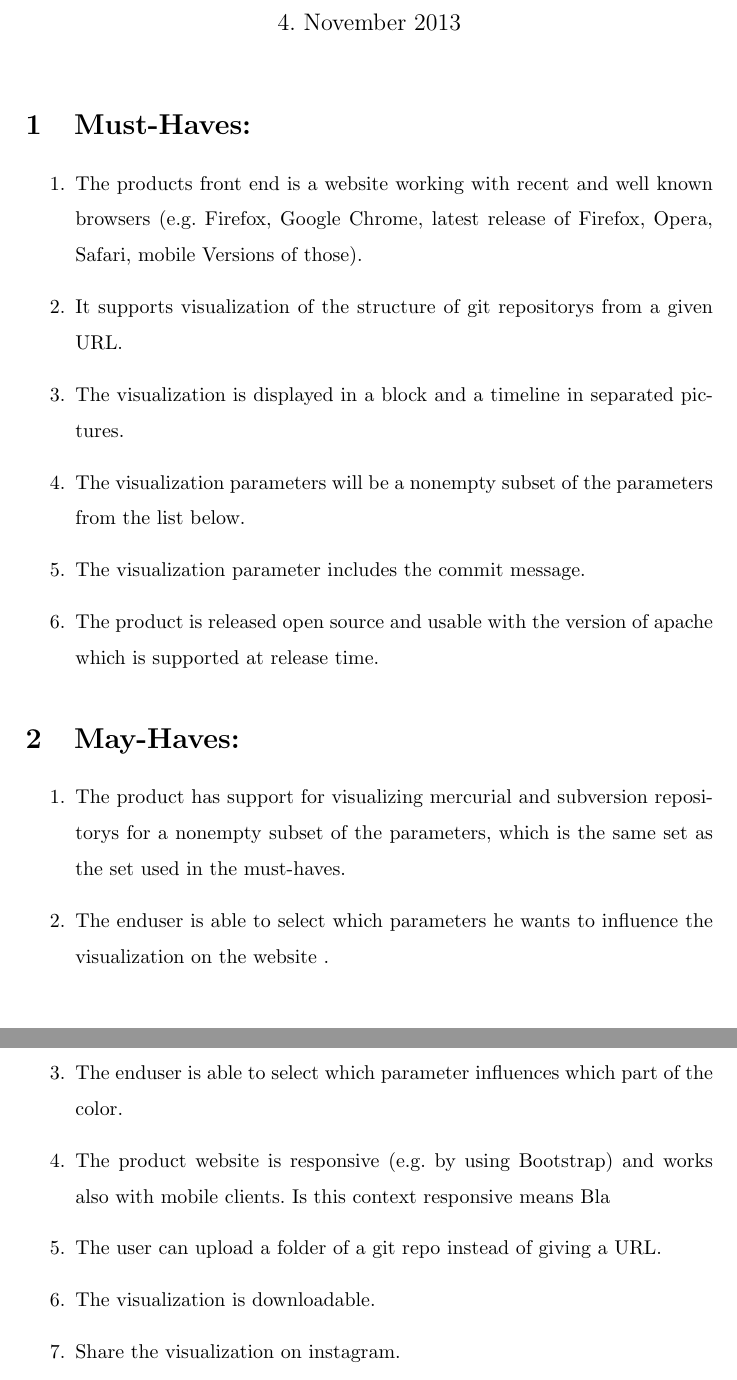
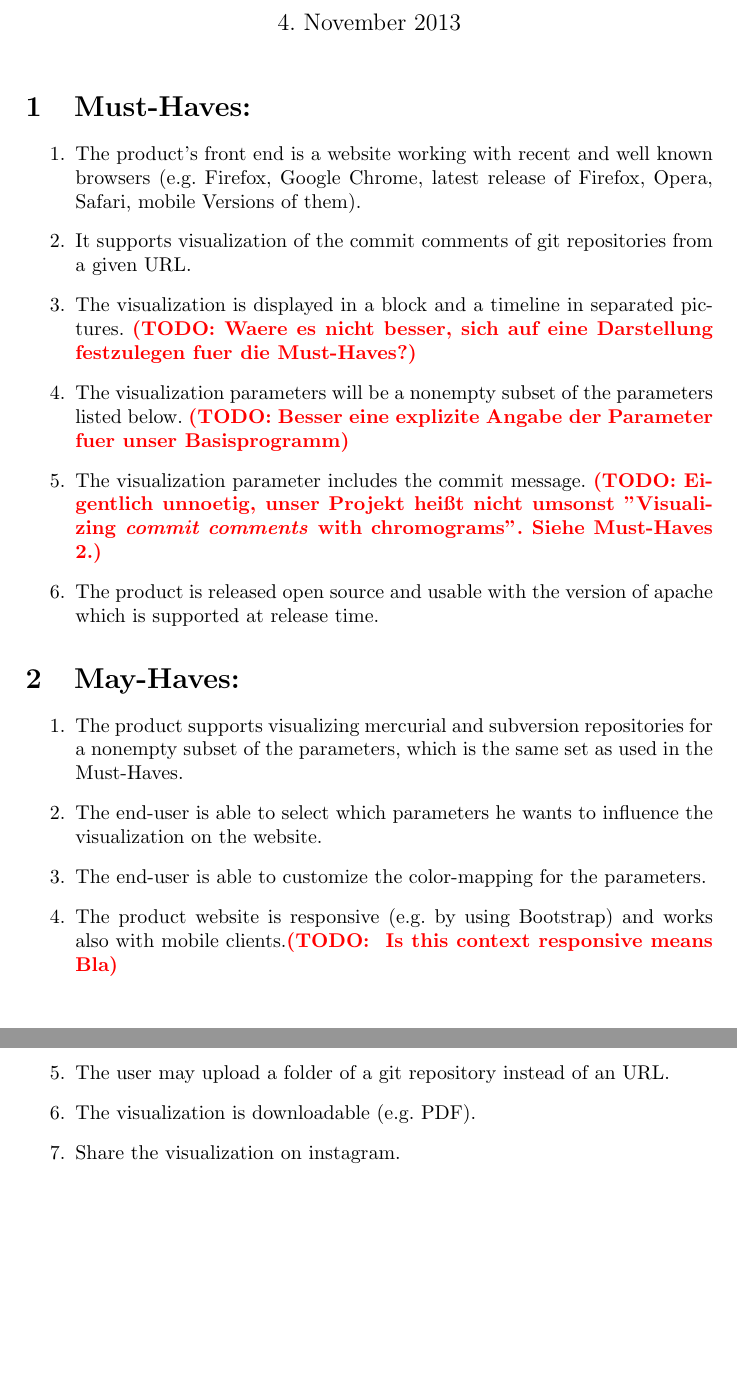
Before and after one commit to RepoGrams/RepoGrams, a LaTeX document (contract_requ.tex): two parts of pages 1 and 2 of 2, joined at a grey line, cut so that both start at the same text, the shorter picture padded with empty space. Compiled offline with pdfLaTeX.

Commit message:
contract_requ ueberarbeitet (Fehler verbessert, TODOs eingefuegt)

```diff
--- a/contract_requ.tex
+++ b/contract_requ.tex
@@ -10,24 +12,26 @@ Marc Jose, Fabian Kosmale, Heiko Becker}
 \title{Visualizing commit comments with chromograms}
 \begin{document}
 \maketitle
-\renewcommand{\baselinestretch}{1.50}\normalsize
+%\renewcommand{\baselinestretch}{1.50}\normalsize
 \section{Must-Haves:}
 \begin{enumerate}
-\item The products front end is a website working with recent and well known browsers (e.g. Firefox, Google Chrome, latest release of Firefox, Opera, Safari, mobile Versions of those).
-\item It supports visualization of the structure of git repositorys from a given URL.
+\item The product's front end is a website working with recent and well known browsers (e.g. Firefox, Google Chrome, latest release of Firefox, Opera, Safari, mobile Versions of them).
+\item It supports visualization of the commit comments of git repositories from a given URL.
 \item The visualization is displayed in a block and a timeline in separated pictures.
-\item The visualization parameters will be a nonempty subset of the parameters from the list below.
+\todo{Waere es nicht besser, sich auf eine Darstellung festzulegen fuer die Must-Haves?}
+\item The visualization parameters will be a nonempty subset of the parameters listed below. \todo{Besser eine explizite Angabe der Parameter fuer unser Basisprogramm}
 \item The visualization parameter includes the commit message.
+\todo{Eigentlich unnoetig, unser Projekt heißt nicht umsonst "Visualizing \textit{commit comments} with chromograms". Siehe Must-Haves 2.}
 \item The product is released open source and usable with the version of apache which is supported at release time.
 \end{enumerate}
 \section{May-Haves:}
 \begin{enumerate}
-\item The product has support for visualizing mercurial and subversion repositorys for a nonempty subset of the parameters, which is the same set as the set used in the must-haves.
-\item The enduser is able to select which parameters he wants to influence the visualization on the website .
-\item The enduser is able to select which parameter influences which part of the color.
-\item The product website is responsive (e.g. by using Bootstrap) and works also with mobile clients. Is this context responsive means Bla
-\item The user can upload a folder of a git repo instead of giving a URL.
-\item The visualization is downloadable.
+\item The product supports visualizing mercurial and subversion repositories for a nonempty subset of the parameters, which is the same set as used in the Must-Haves.
+\item The end-user is able to select which parameters he wants to influence the visualization on the website.
+\item The end-user is able to customize the color-mapping for the parameters.
+\item The product website is responsive (e.g. by using Bootstrap) and works also with mobile clients.\todo{ Is this context responsive means Bla}
+\item The user may upload a folder of a git repository instead of an URL.
+\item The visualization is downloadable (e.g. PDF).
 \item Share the visualization on instagram.
 \item Can run with a basic LAMP environment.
 \end{enumerate}
```
Also changed, not shown: contract_requ.tex (2 more changed lines).
